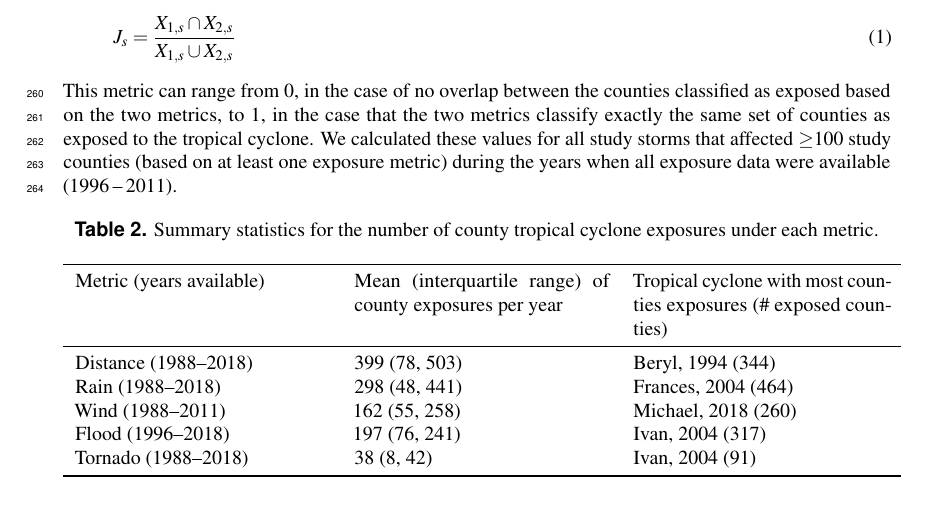
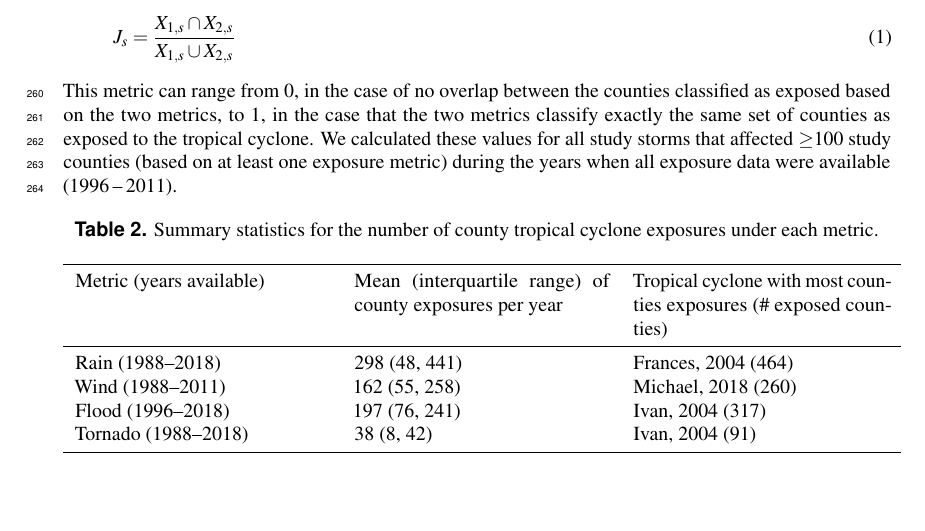
Before and after one commit to geanders/county_hurricane_exposure, a LaTeX document (writing/ehp_draft.tex, which reads tables/stormseverity.tex): part of page 6 of 15, cut so that both start at the same text. Compiled offline with pdfLaTeX.

Commit message:
Remove "distance" row from severity table

```diff
--- a/tables/stormseverity.tex
+++ b/tables/stormseverity.tex
@@ -8,8 +8,7 @@
   \toprule
 Metric (years available) & Mean (interquartile range) of county exposures per year & Tropical cyclone with most counties exposures (\# exposed counties) \\
   \midrule
-Distance (1988--2018) & 399 (78, 503) & Beryl, 1994 (344) \\
-  Rain (1988--2018) & 298 (48, 441) & Frances, 2004 (464) \\
+Rain (1988--2018) & 298 (48, 441) & Frances, 2004 (464) \\
   Wind (1988--2011) & 162 (55, 258) & Michael, 2018 (260) \\
   Flood (1996--2018) & 197 (76, 241) & Ivan, 2004 (317) \\
   Tornado (1988--2018) & 38 (8, 42) & Ivan, 2004 (91) \\
```
Also changed, not shown: tables/stormseverity.tex (2 more changed lines), 1 other file.
